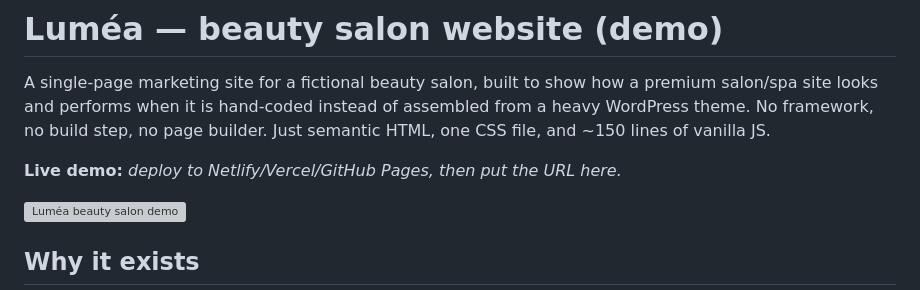
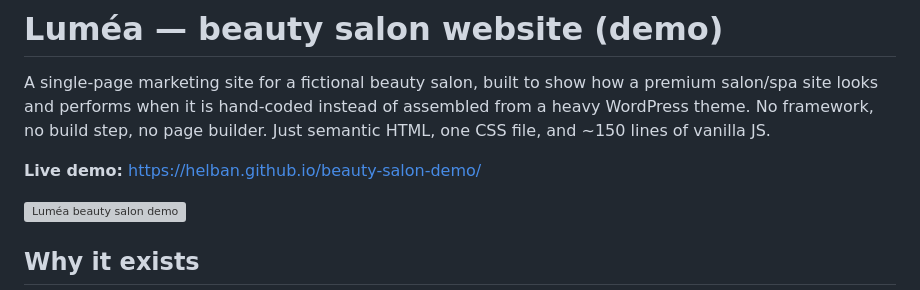
Before and after one commit to Helban/beauty-salon-demo, a Markdown page: README.md, the part around the change. Drawn GitHub-style; grey boxes are pictures that could not be loaded.

Commit message:
Add live demo URL to README

```diff
--- a/README.md
+++ b/README.md
@@ -5,7 +5,7 @@ premium salon/spa site looks and performs when it is hand-coded instead of
 assembled from a heavy WordPress theme. No framework, no build step, no page
 builder. Just semantic HTML, one CSS file, and ~150 lines of vanilla JS.
 
-**Live demo:** _deploy to Netlify/Vercel/GitHub Pages, then put the URL here._
+**Live demo:** https://helban.github.io/beauty-salon-demo/
 
 ![Luméa beauty salon demo](https://images.unsplash.com/photo-1560869713-7d0a29430803?auto=format&fit=crop&w=1200&q=60)
 
```
